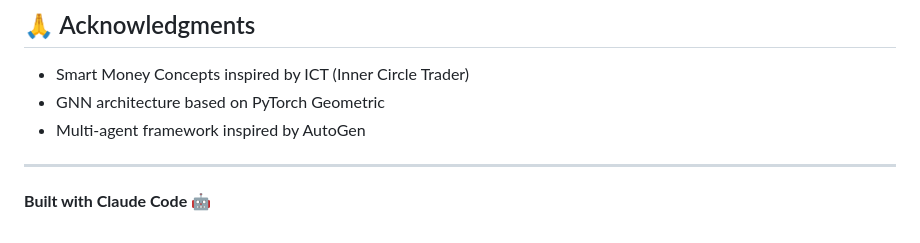
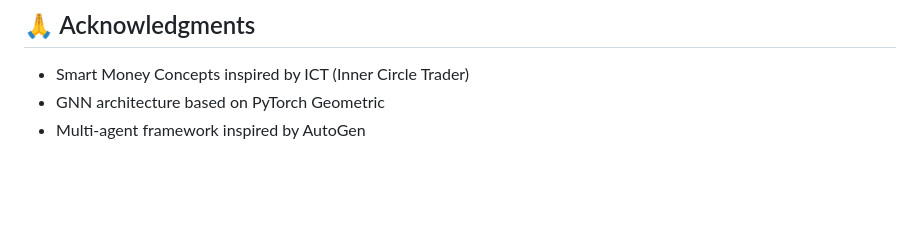
Before and after one commit to JaxToon/quant-trade-crypto, a Markdown page: README.md, the part around the change. Rendered like a GitHub page; blank space fills up the shorter version.

```diff
--- a/README.md
+++ b/README.md
@@ -470,7 +470,3 @@ MIT License - see LICENSE file
 - Smart Money Concepts inspired by ICT (Inner Circle Trader)
 - GNN architecture based on PyTorch Geometric
 - Multi-agent framework inspired by AutoGen
-
----
-
-**Built with Claude Code** 🤖
```
